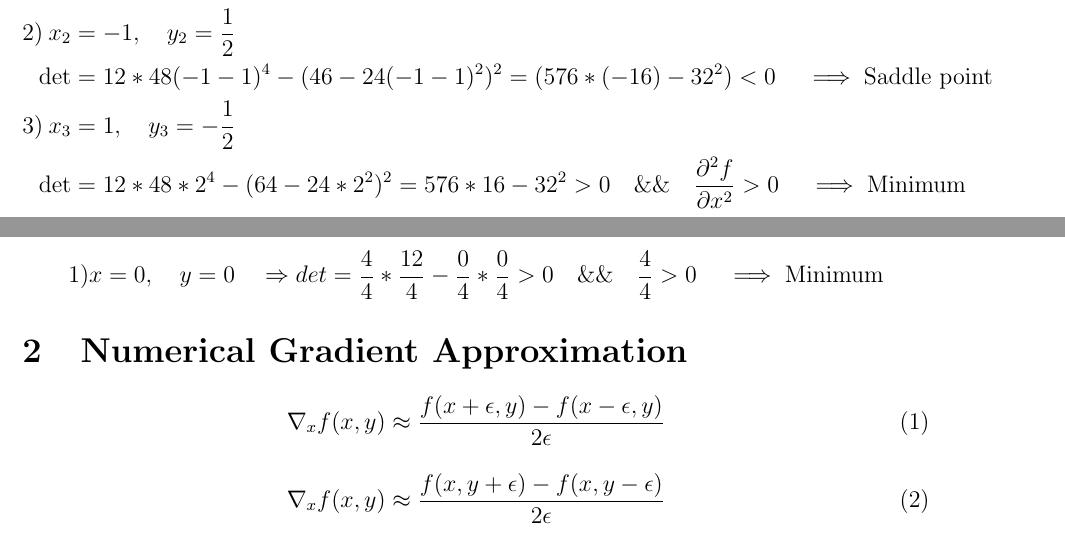
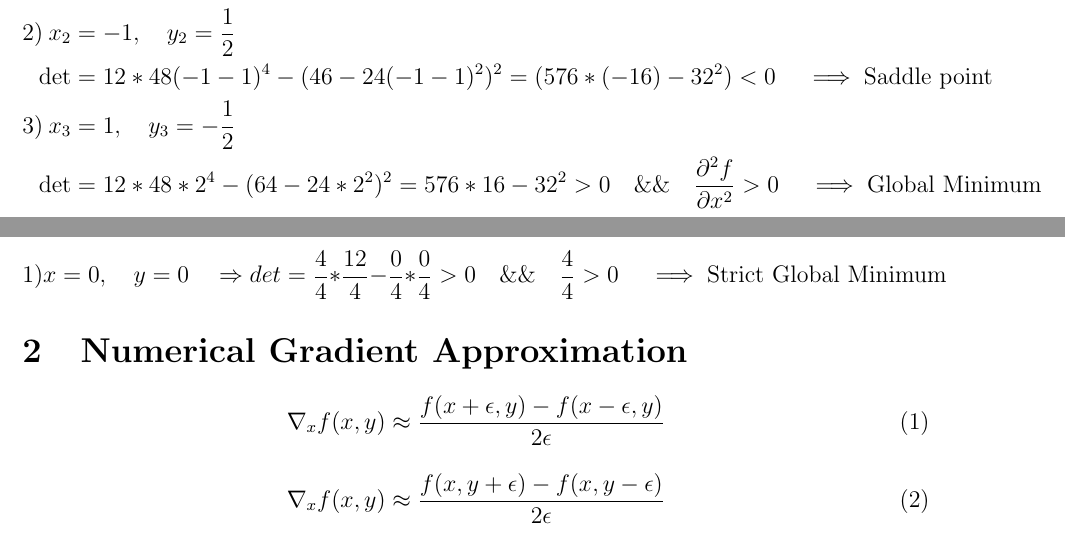
Before and after one commit to SvenCelin/OCS-Assignments-Python, a LaTeX problem sheet (Assignment1-group32.tex): two parts of pages 3 and 6 of 9, joined at a grey line, cut so that both start at the same text. Compiled offline with pdfLaTeX.

Commit message:
Update Assignment1-group32.tex

```diff
--- a/Assignment1-group32.tex
+++ b/Assignment1-group32.tex
@@ -171,7 +171,7 @@ $$
 2)\: x_2&=-1, \quad y_2=\frac{1}{2}\\
 \det&=12*48(-1-1)^4 -(46-24(-1-1)^2)^2=(576*(-16)-32^2)<0 \quad\implies \text{Saddle point}\\
 3)\: x_3&=1, \quad y_3=-\frac{1}{2}\\
-\det&=12*48*2^4 -(64 -24*2^2)^2 = 576*16-32^2>0 \quad \&\& \quad \frac {\partial^2 f}{\partial x^2} > 0 \quad\implies \text{Minimum}\\
+\det&=12*48*2^4 -(64 -24*2^2)^2 = 576*16-32^2>0 \quad \&\& \quad \frac {\partial^2 f}{\partial x^2} > 0 \quad\implies \text{Global Minimum}\\
 \end{aligned}
 $$
  \pagebreak
@@ -293,7 +293,7 @@ $$
 \det\left(\nabla^2 f(x,y)\right)=\frac{4-2x^2+6y^2}{(2+x^2+3y^2)^2} * \frac{12+6x^2-18y^2}{(2+x^2+3y^2)^2} - \frac{-12xy}{(2+x^2+3y^2)^2} *  \frac{-12xy}{(2+x^2+3y^2)^2}
 $$
 $$
-1) x=0, \quad y=0 \quad\Rightarrow det=\frac{4}{4}*\frac{12}{4}-\frac{0}{4}*\frac{0}{4} > 0  \quad \&\& \quad \frac{4}{4} > 0 \quad\implies \text{Minimum}
+1) x=0, \quad y=0 \quad\Rightarrow det=\frac{4}{4}*\frac{12}{4}-\frac{0}{4}*\frac{0}{4} > 0  \quad \&\& \quad \frac{4}{4} > 0 \quad\implies \text{Strict Global Minimum}
 $$
 
 %Consider the two points $(-1,16)$ and $(3,1)$.  quation $y = m x + b$ through the two points, and
```
Also changed, not shown: Assignment1-group32.tex (4 more changed lines).
